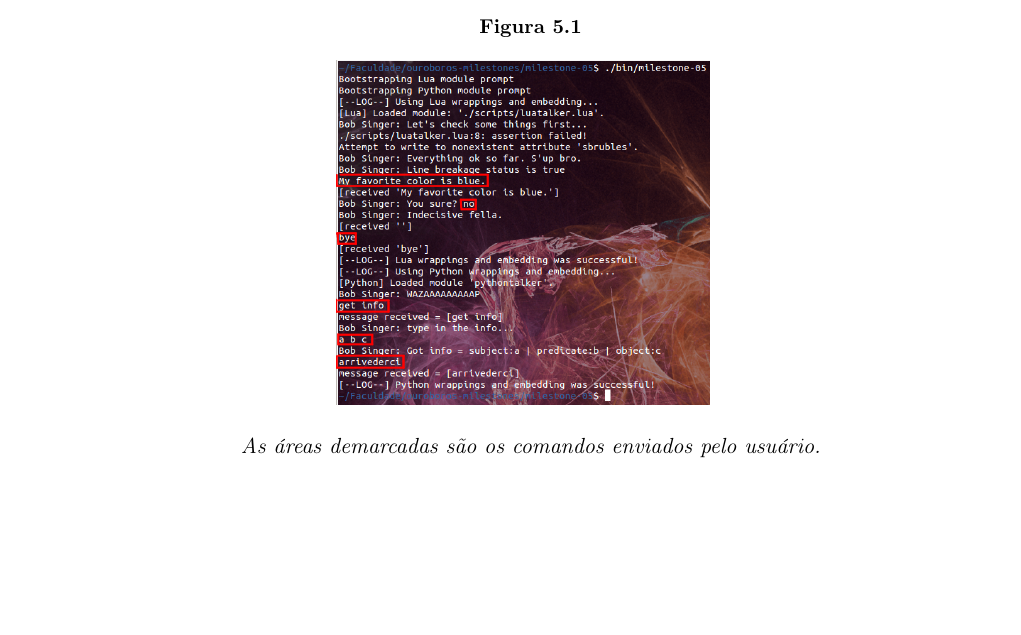
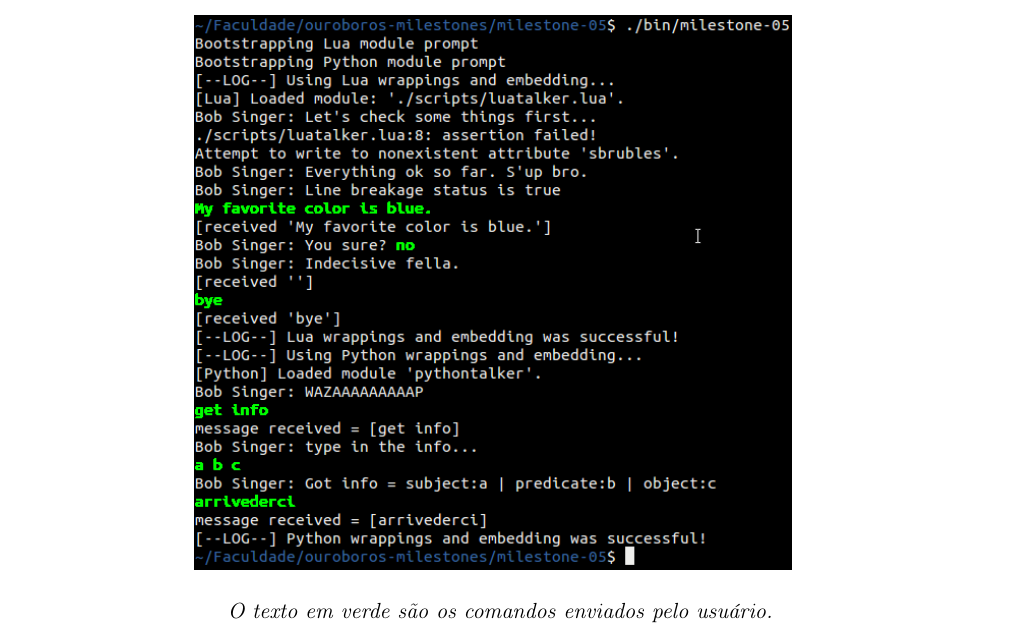
Before and after one commit to Kazuo256/ouroboros-monograph, a LaTeX book (monografia.tex, which reads cap-resultados.tex): part of page 52 of 67 before the commit and part of page 53 of 67 after it, cut at the place of the change, the shorter picture padded with empty space. Compiled offline with pdfLaTeX.

Commit message:
arrumei a imagem da execucao da milestone 5

```diff
--- a/cap-resultados.tex
+++ b/cap-resultados.tex
@@ -534,11 +534,11 @@ Aqui vai um exemplo da execução dessa \textit{milestone}:
       \caption{}
       \begin{subfigure}{.8\textwidth}
         \begin{center}
-          \includegraphics[width=.5\textwidth]{ssMilestone.png}
+          \includegraphics[width=.8\textwidth]{ssMilestone.png}
           \vspace{1em}
 
           \textit{
-            As áreas demarcadas são os comandos enviados pelo usuário.
+            O texto em verde são os comandos enviados pelo usuário.
           }
         \end{center}
       \end{subfigure}
```
Also changed, not shown: figuras/ssMilestone.png.
